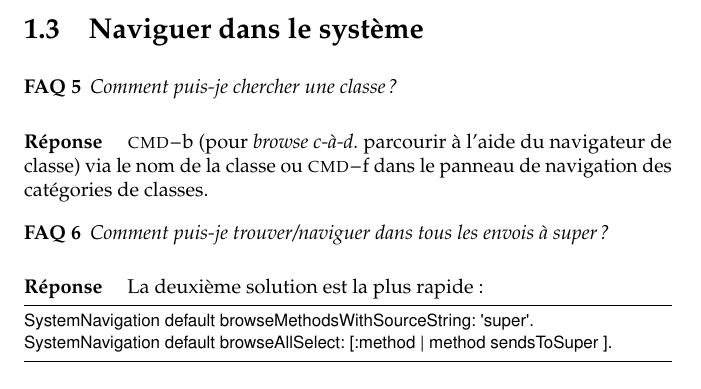
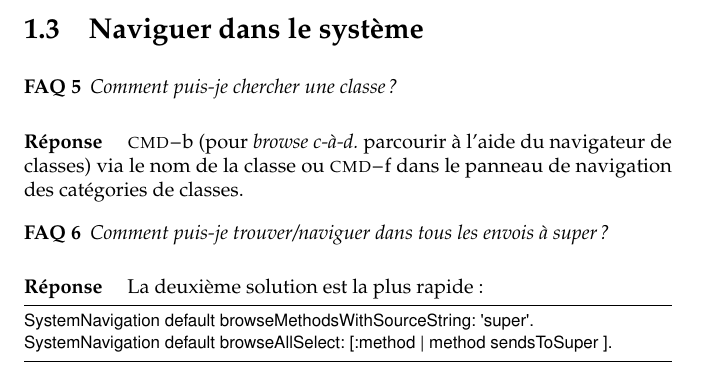
Before and after one commit to SquareBracketAssociates/SqueakByExample-french, a LaTeX book (FAQ/FAQ.tex): part of page 2 of 5, cut so that both start at the same text. Compiled offline with pdfLaTeX.

Commit message:
git-svn-id: https://www.iam.unibe.ch/scg/svn_repos/SqueakByExample/FrenchBook@14761 54883e8d-cf1d-0410-83d6-f114b9419f37

```diff
--- a/FAQ/FAQ.tex
+++ b/FAQ/FAQ.tex
@@ -106,7 +106,7 @@ Comment puis-je chercher une classe~?
 \end{faq}
 \answer
 %\short{b} (browse) on the class name, or \short{f} in the category pane of the class browser.
-\short{b} (pour \emph{browse} \cad parcourir \`a l'aide du navigateur de classe) via le nom de la classe ou \short{f} dans le panneau de navigation des cat\'egories de classes.
+\short{b} (pour \emph{browse} \cad parcourir \`a l'aide du navigateur de classes) via le nom de la classe ou \short{f} dans le panneau de navigation des cat\'egories de classes.
 \index{keyboard shortcut!browse it}
 \index{keyboard shortcut!find ...}
 
```
